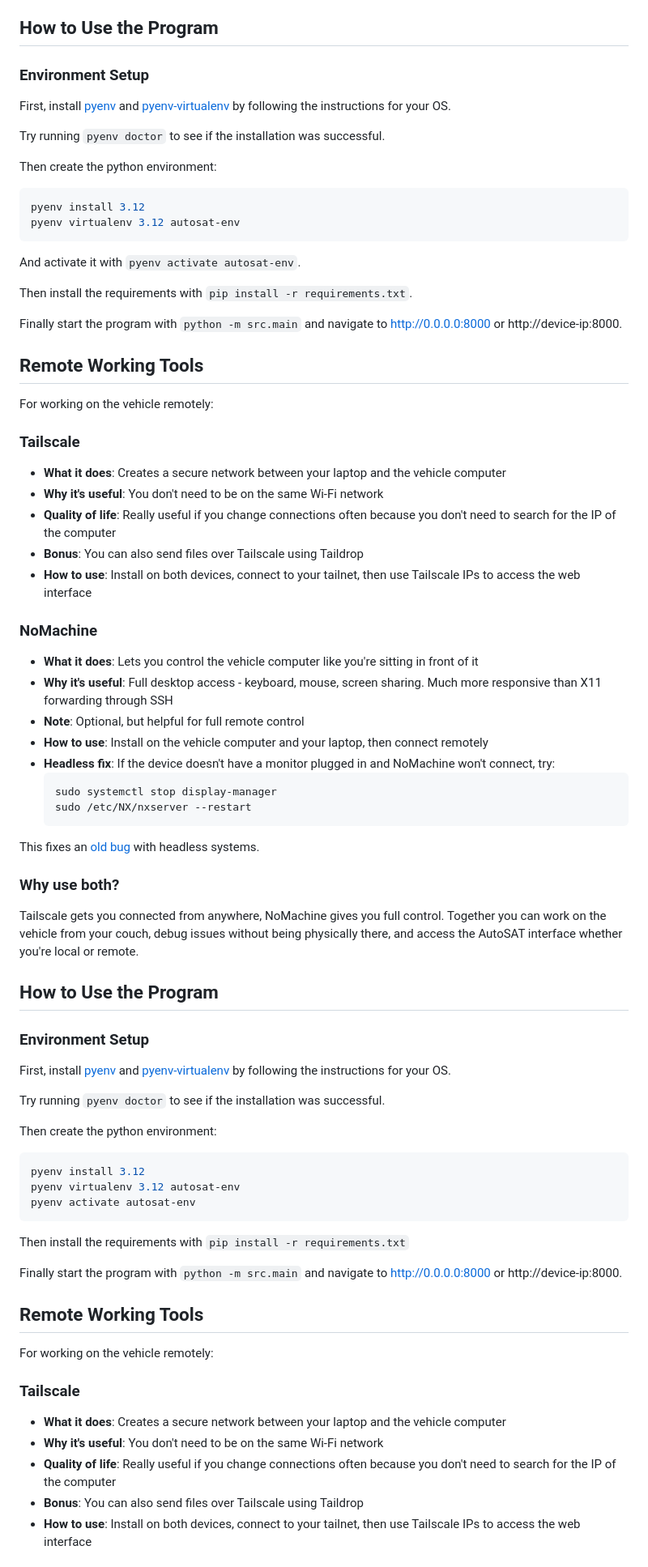
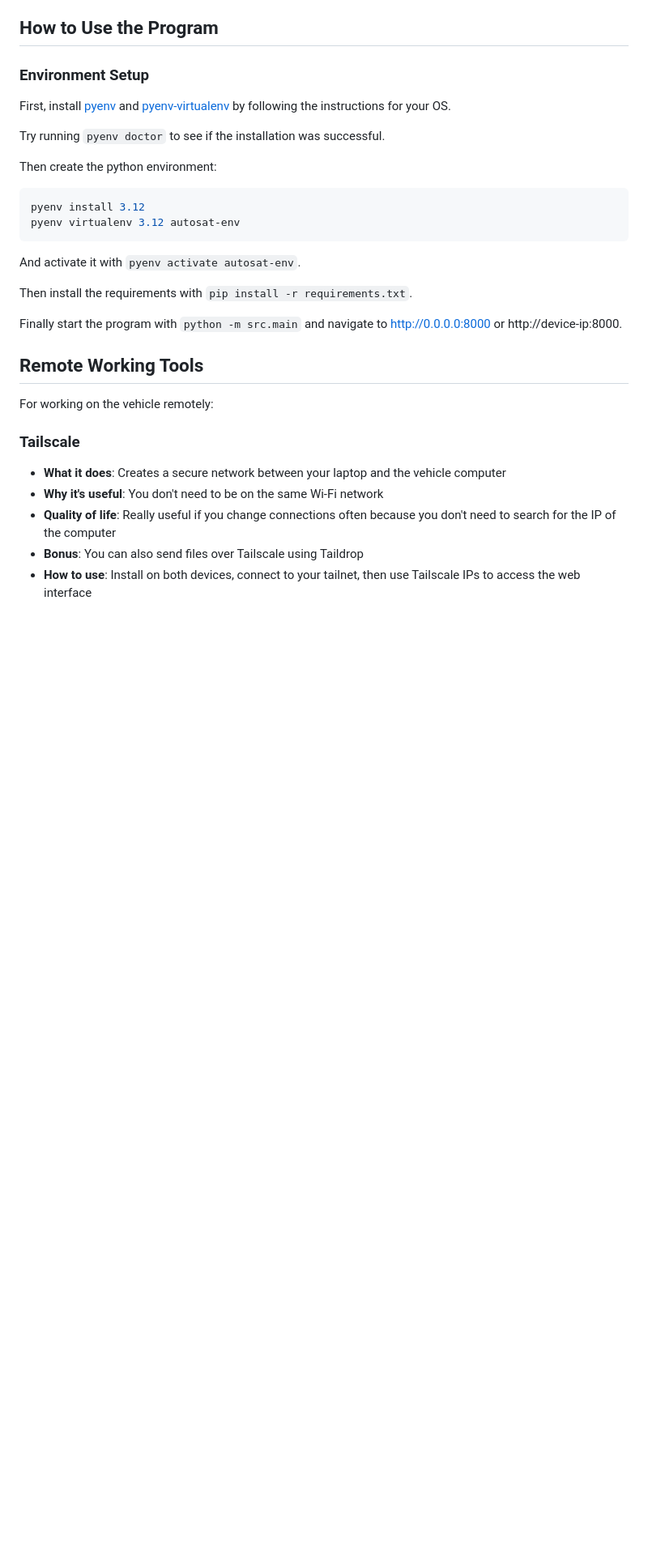
Before and after one commit to AutoSAT-SDC-2025/AutoSAT, a Markdown page: README.md, the part around the change. Shown at 81% size. Rendered like a GitHub page; blank space fills up the shorter version.

Commit message:
docs: removed duplicate docs part

````diff
--- a/README.md
+++ b/README.md
@@ -18,52 +18,6 @@ pyenv virtualenv 3.12 autosat-env
 And activate it with ``pyenv activate autosat-env``.
 
 Then install the requirements with ``pip install -r requirements.txt``.
-
-Finally start the program with ``python -m src.main`` and navigate to http://0.0.0.0:8000 or http://device-ip:8000.
-
-## Remote Working Tools
-
-For working on the vehicle remotely:
-
-### Tailscale
-- **What it does**: Creates a secure network between your laptop and the vehicle computer
-- **Why it's useful**: You don't need to be on the same Wi-Fi network
-- **Quality of life**: Really useful if you change connections often because you don't need to search for the IP of the computer
-- **Bonus**: You can also send files over Tailscale using Taildrop
-- **How to use**: Install on both devices, connect to your tailnet, then use Tailscale IPs to access the web interface
-
-### NoMachine
-- **What it does**: Lets you control the vehicle computer like you're sitting in front of it
-- **Why it's useful**: Full desktop access - keyboard, mouse, screen sharing. Much more responsive than X11 forwarding through SSH
-- **Note**: Optional, but helpful for full remote control
-- **How to use**: Install on the vehicle computer and your laptop, then connect remotely
-- **Headless fix**: If the device doesn't have a monitor plugged in and NoMachine won't connect, try:
-  ```bash
-  sudo systemctl stop display-manager
-  sudo /etc/NX/nxserver --restart
-  ```
-This fixes an [old bug](https://forum.nomachine.com/topic/connection-fails-on-headless-client#post-21783) with headless systems.
-
-### Why use both?
-Tailscale gets you connected from anywhere, NoMachine gives you full control. Together you can work on the vehicle from your couch, debug issues without being physically there, and access the AutoSAT interface whether you're local or remote.
-
-## How to Use the Program
-
-### Environment Setup
-
-First, install [pyenv](https://github.com/pyenv/pyenv) and [pyenv-virtualenv](https://github.com/pyenv/pyenv-virtualenv) by following the instructions for your OS.
-
-Try running ``pyenv doctor`` to see if the installation was successful.
-
-Then create the python environment:
-
-```bash
-pyenv install 3.12
-pyenv virtualenv 3.12 autosat-env
-pyenv activate autosat-env
-```
-
-Then install the requirements with ``pip install -r requirements.txt``
 
 Finally start the program with ``python -m src.main`` and navigate to http://0.0.0.0:8000 or http://device-ip:8000.
 
````
